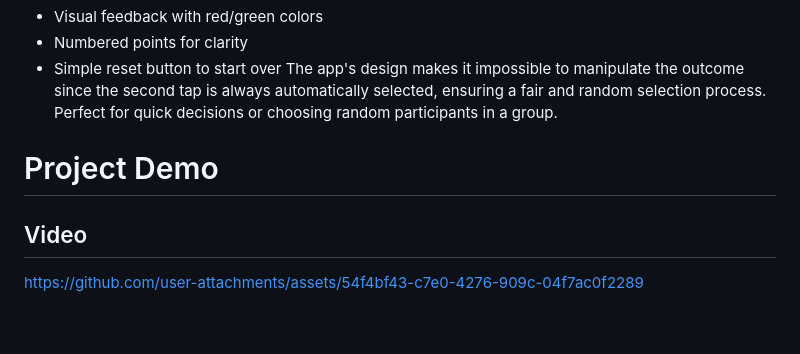
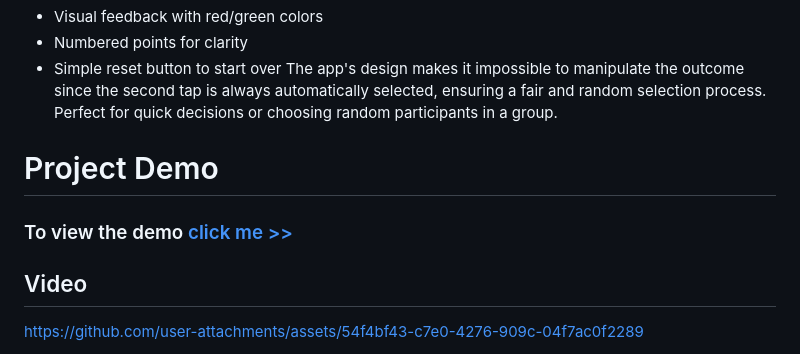
Before and after one commit to Jerald-Joyson/useless_project_temp, a Markdown page: README.md, the part around the change. Drawn GitHub-style; blank space fills up the shorter version.

```diff
--- a/README.md
+++ b/README.md
@@ -127,6 +127,8 @@ npm start
 
 # Project Demo
 
+### To view the demo [click me >>](https://tapandtraps1.vercel.app/)
+
 ## Video
 
 https://github.com/user-attachments/assets/54f4bf43-c7e0-4276-909c-04f7ac0f2289
```
